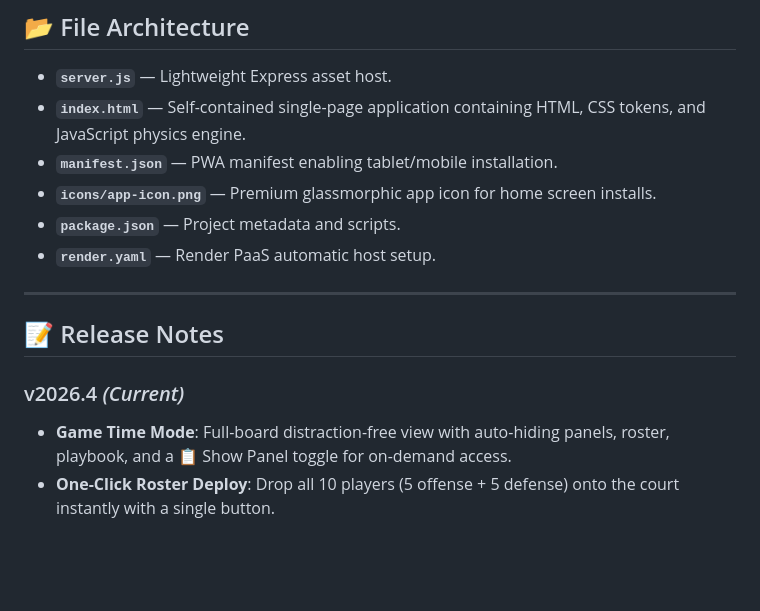
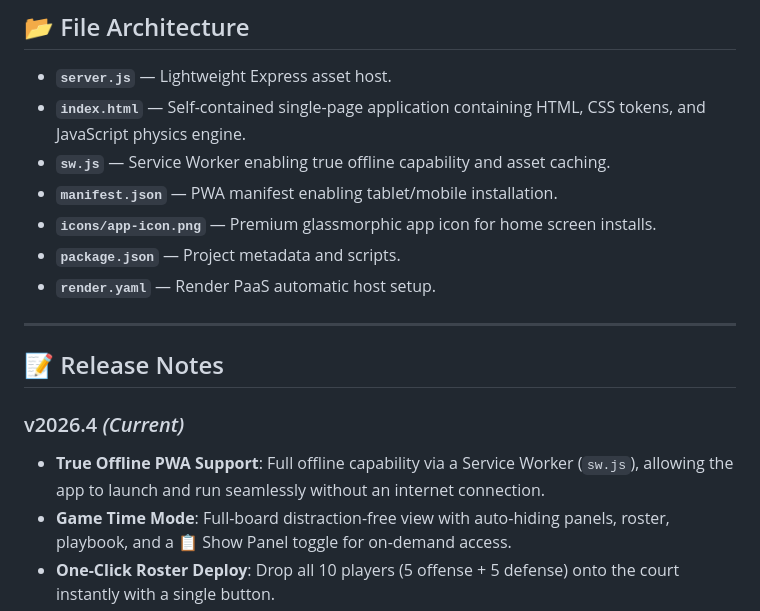
Before and after one commit to 3zjay/HoopTacticalBoard, a Markdown page: README.md, the part around the change. GitHub-like rendering; blank space fills up the shorter version.

Commit message:
docs: Update README with offline PWA capabilities

```diff
--- a/README.md
+++ b/README.md
@@ -120,6 +120,7 @@ An ultra-premium, glassmorphic basketball coaching playbook and tactical board b
 
 * **`server.js`** — Lightweight Express asset host.
 * **`index.html`** — Self-contained single-page application containing HTML, CSS tokens, and JavaScript physics engine.
+* **`sw.js`** — Service Worker enabling true offline capability and asset caching.
 * **`manifest.json`** — PWA manifest enabling tablet/mobile installation.
 * **`icons/app-icon.png`** — Premium glassmorphic app icon for home screen installs.
 * **`package.json`** — Project metadata and scripts.
@@ -130,6 +131,7 @@ An ultra-premium, glassmorphic basketball coaching playbook and tactical board b
 ## 📝 Release Notes
 
 ### v2026.4 *(Current)*
+* **True Offline PWA Support**: Full offline capability via a Service Worker (`sw.js`), allowing the app to launch and run seamlessly without an internet connection.
 * **Game Time Mode**: Full-board distraction-free view with auto-hiding panels, roster, playbook, and a 📋 Show Panel toggle for on-demand access.
 * **One-Click Roster Deploy**: Drop all 10 players (5 offense + 5 defense) onto the court instantly with a single button.
 * **PWA Install Support**: Tablet and mobile installation via `📱 Install App` button with a premium app icon.
```
